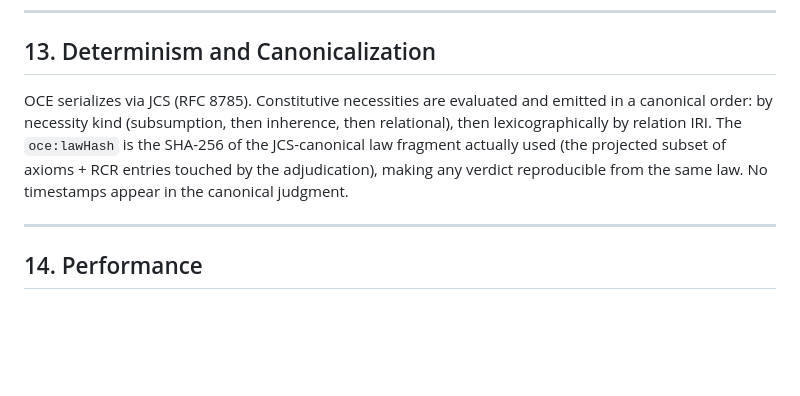
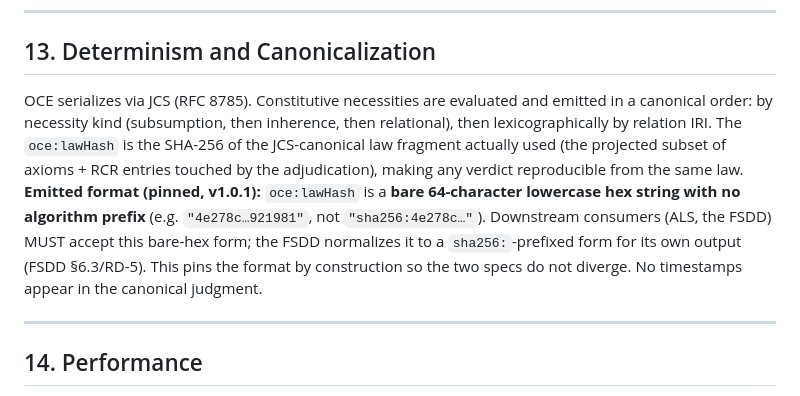
Before and after one commit to Skreen5hot/Percept-Formation-Pipeline, a Markdown page: oce-core-01-v1_0_0.md, the part around the change. Drawn GitHub-style; blank space fills up the shorter version.

Commit message:
OCE 13: pin oce:lawHash emitted format (bare 64-hex, no prefix)
Cross-spec consistency for the FSDD: OCE 13 never pinned the emitted hash string format,
so a future change could diverge from what the FSDD accommodates. Pinned to bare 64-char
lowercase hex (no algorithm prefix) -- the form OCE actually emits -- so the FSDD (which
normalizes to sha256:-prefixed, FSDD 6.3/RD-5) and OCE agree by construction.

Co-Authored-By: Claude Opus 4.8 <noreply@anthropic.com>

```diff
--- a/oce-core-01-v1_0_0.md
+++ b/oce-core-01-v1_0_0.md
@@ -401,7 +401,7 @@ OCE is the *conceptual* gate (constitutive necessity); the SHACL gate is the *su
 
 ## 13. Determinism and Canonicalization
 
-OCE serializes via JCS (RFC 8785). Constitutive necessities are evaluated and emitted in a canonical order: by necessity kind (subsumption, then inherence, then relational), then lexicographically by relation IRI. The `oce:lawHash` is the SHA-256 of the JCS-canonical law fragment actually used (the projected subset of axioms + RCR entries touched by the adjudication), making any verdict reproducible from the same law. No timestamps appear in the canonical judgment.
+OCE serializes via JCS (RFC 8785). Constitutive necessities are evaluated and emitted in a canonical order: by necessity kind (subsumption, then inherence, then relational), then lexicographically by relation IRI. The `oce:lawHash` is the SHA-256 of the JCS-canonical law fragment actually used (the projected subset of axioms + RCR entries touched by the adjudication), making any verdict reproducible from the same law. **Emitted format (pinned, v1.0.1):** `oce:lawHash` is a **bare 64-character lowercase hex string with no algorithm prefix** (e.g. `"4e278c…921981"`, not `"sha256:4e278c…"`). Downstream consumers (ALS, the FSDD) MUST accept this bare-hex form; the FSDD normalizes it to a `sha256:`-prefixed form for its own output (FSDD §6.3/RD-5). This pins the format by construction so the two specs do not diverge. No timestamps appear in the canonical judgment.
 
 ---
 
```
